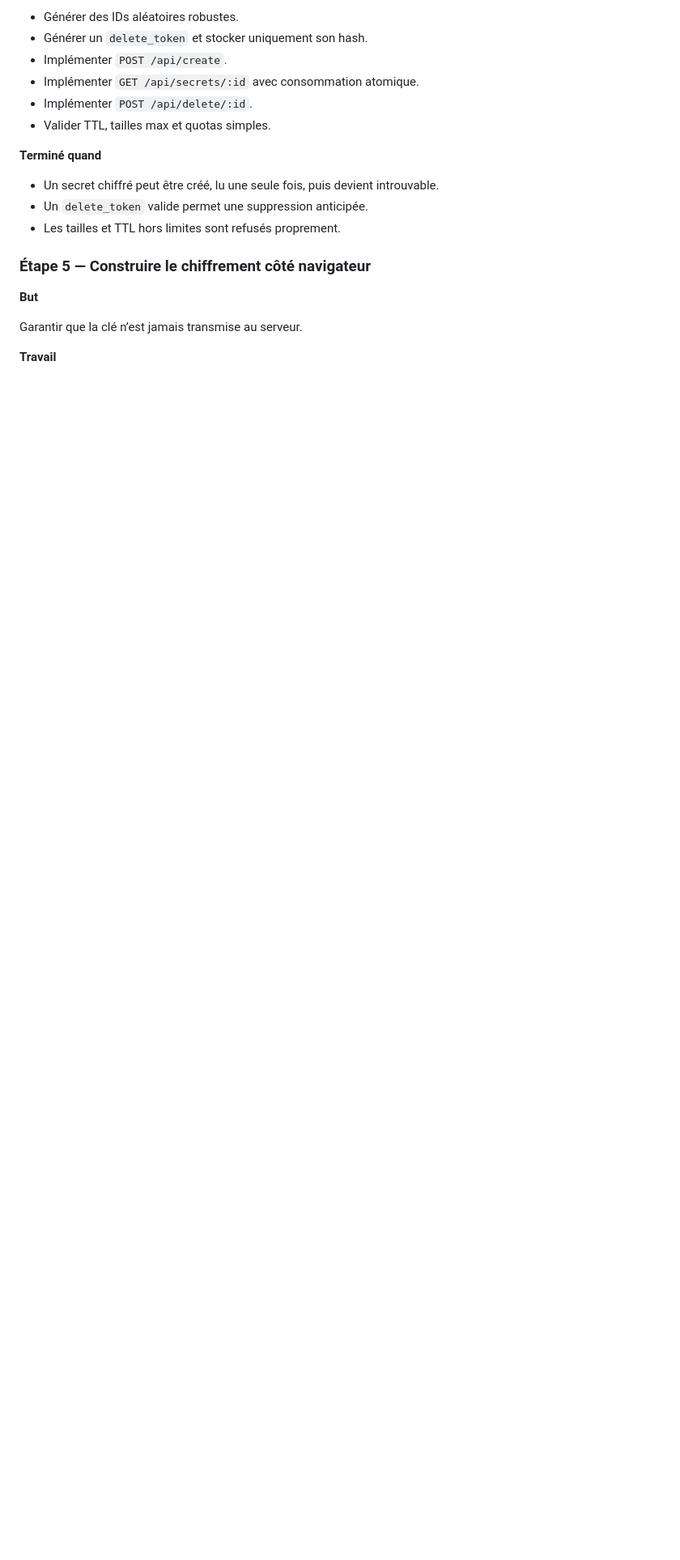
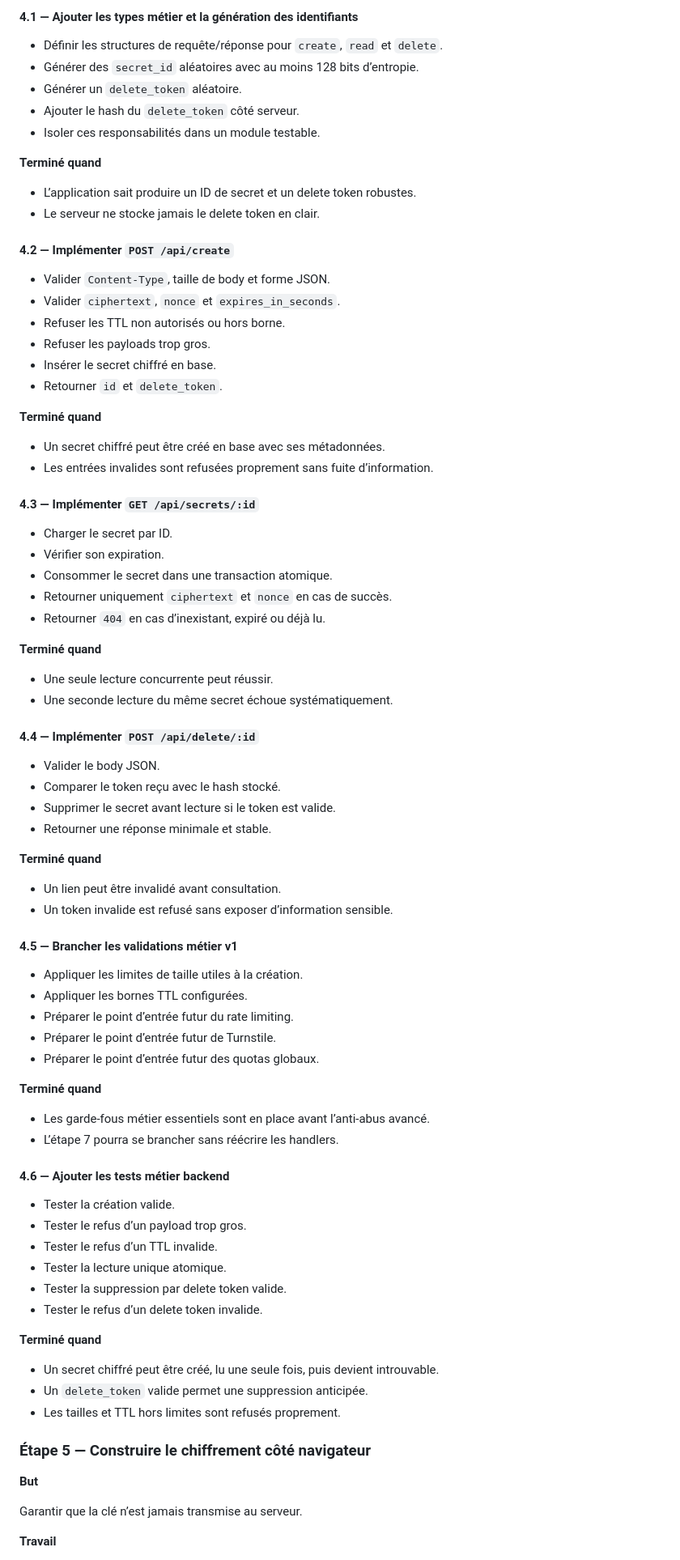
Before and after one commit to ttauveron/psst-rs, a Markdown page: ROADMAP.md, the part around one of its changes. Shown at 81% size. GitHub-like rendering; blank space fills up the shorter version.

Commit message:
Update ROADMAP

```diff
--- a/ROADMAP.md
+++ b/ROADMAP.md
@@ -96,10 +147,77 @@ Faire fonctionner le cycle de vie minimal d’un secret côté serveur.
 
-* Générer des IDs aléatoires robustes.
-* Générer un `delete_token` et stocker uniquement son hash.
-* Implémenter `POST /api/create`.
-* Implémenter `GET /api/secrets/:id` avec consommation atomique.
-* Implémenter `POST /api/delete/:id`.
-* Valider TTL, tailles max et quotas simples.
+#### 4.1 — Ajouter les types métier et la génération des identifiants
+
+* Définir les structures de requête/réponse pour `create`, `read` et `delete`.
+* Générer des `secret_id` aléatoires avec au moins 128 bits d’entropie.
+* Générer un `delete_token` aléatoire.
+* Ajouter le hash du `delete_token` côté serveur.
+* Isoler ces responsabilités dans un module testable.
+
+**Terminé quand**
+
+* L’application sait produire un ID de secret et un delete token robustes.
+* Le serveur ne stocke jamais le delete token en clair.
+
+#### 4.2 — Implémenter `POST /api/create`
+
+* Valider `Content-Type`, taille de body et forme JSON.
+* Valider `ciphertext`, `nonce` et `expires_in_seconds`.
+* Refuser les TTL non autorisés ou hors borne.
+* Refuser les payloads trop gros.
+* Insérer le secret chiffré en base.
+* Retourner `id` et `delete_token`.
+
+**Terminé quand**
+
+* Un secret chiffré peut être créé en base avec ses métadonnées.
+* Les entrées invalides sont refusées proprement sans fuite d’information.
+
+#### 4.3 — Implémenter `GET /api/secrets/:id`
+
+* Charger le secret par ID.
+* Vérifier son expiration.
+* Consommer le secret dans une transaction atomique.
+* Retourner uniquement `ciphertext` et `nonce` en cas de succès.
+* Retourner `404` en cas d’inexistant, expiré ou déjà lu.
+
+**Terminé quand**
+
+* Une seule lecture concurrente peut réussir.
+* Une seconde lecture du même secret échoue systématiquement.
+
+#### 4.4 — Implémenter `POST /api/delete/:id`
+
+* Valider le body JSON.
+* Comparer le token reçu avec le hash stocké.
+* Supprimer le secret avant lecture si le token est valide.
+* Retourner une réponse minimale et stable.
+
+**Terminé quand**
+
+* Un lien peut être invalidé avant consultation.
+* Un token invalide est refusé sans exposer d’information sensible.
+
+#### 4.5 — Brancher les validations métier v1
+
+* Appliquer les limites de taille utiles à la création.
+* Appliquer les bornes TTL configurées.
+* Préparer le point d’entrée futur du rate limiting.
+* Préparer le point d’entrée futur de Turnstile.
+* Préparer le point d’entrée futur des quotas globaux.
+
+**Terminé quand**
+
+* Les garde-fous métier essentiels sont en place avant l’anti-abus avancé.
+* L’étape 7 pourra se brancher sans réécrire les handlers.
+
+#### 4.6 — Ajouter les tests métier backend
+
+* Tester la création valide.
+* Tester le refus d’un payload trop gros.
+* Tester le refus d’un TTL invalide.
+* Tester la lecture unique atomique.
+* Tester la suppression par delete token valide.
+* Tester le refus d’un delete token invalide.
 
 **Terminé quand**
 
```
Also changed, not shown: other parts of ROADMAP.md (+58 -7 lines).
